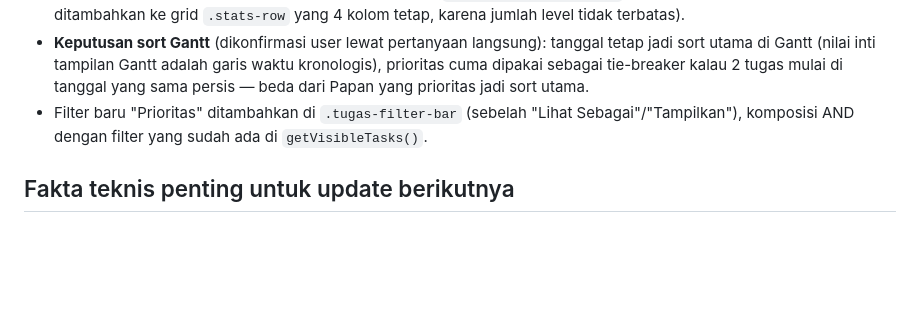
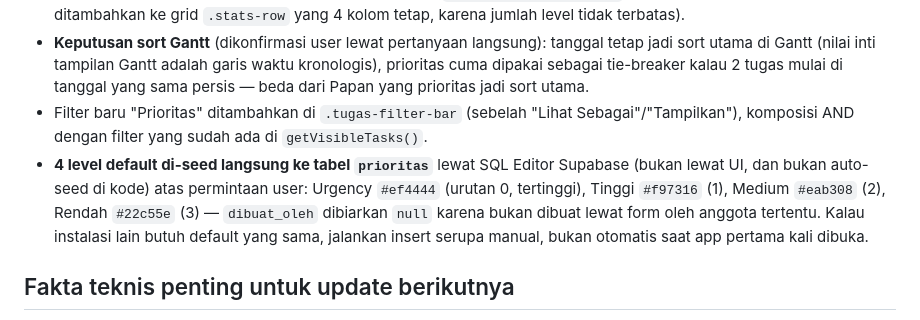
Before and after one commit to alvinindrawanYAVA-code/papan-koordinasi-tim, a Markdown page: CHANGELOG.md, the part around the change. GitHub-like rendering; blank space fills up the shorter version.

Commit message:
Catat seed 4 level prioritas default di CHANGELOG
Urgency/Tinggi/Medium/Rendah di-insert langsung ke Supabase production
lewat SQL Editor atas permintaan user, bukan lewat kode -- dicatat di
sini supaya jelas kalau instalasi lain perlu default yang sama, insert-nya
manual, bukan otomatis.

Co-Authored-By: Claude Sonnet 5 <noreply@anthropic.com>
Claude-Session: https://claude.ai/code/session_011CP4gJP5Np3Rm3ZHA3ev5t

```diff
--- a/CHANGELOG.md
+++ b/CHANGELOG.md
@@ -66,6 +66,7 @@ Ringkasan kronologis pengembangan aplikasi ini beserta **alasan** di balik keput
 - **Tampil di 4 tempat**: badge di kartu tugas (Papan, ganti jadi `<select>` kalau yang login berwenang), titik warna di dalam bar Gantt Chart (bukan border-left — `.gantt-bar` bentuknya pill penuh/`border-radius:999px`, border-left tidak akan kelihatan jelas di situ), sort utama tiap kolom Papan (level tertinggi/urutan teratas duluan, tugas tanpa prioritas selalu di bawah), dan baris ringkasan jumlah per level (`.prioritas-summary-row`, flex-wrap chip — bukan ditambahkan ke grid `.stats-row` yang 4 kolom tetap, karena jumlah level tidak terbatas).
 - **Keputusan sort Gantt** (dikonfirmasi user lewat pertanyaan langsung): tanggal tetap jadi sort utama di Gantt (nilai inti tampilan Gantt adalah garis waktu kronologis), prioritas cuma dipakai sebagai tie-breaker kalau 2 tugas mulai di tanggal yang sama persis — beda dari Papan yang prioritas jadi sort utama.
 - Filter baru "Prioritas" ditambahkan di `.tugas-filter-bar` (sebelah "Lihat Sebagai"/"Tampilkan"), komposisi AND dengan filter yang sudah ada di `getVisibleTasks()`.
+- **4 level default di-seed langsung ke tabel `prioritas`** lewat SQL Editor Supabase (bukan lewat UI, dan bukan auto-seed di kode) atas permintaan user: Urgency `#ef4444` (urutan 0, tertinggi), Tinggi `#f97316` (1), Medium `#eab308` (2), Rendah `#22c55e` (3) — `dibuat_oleh` dibiarkan `null` karena bukan dibuat lewat form oleh anggota tertentu. Kalau instalasi lain butuh default yang sama, jalankan insert serupa manual, bukan otomatis saat app pertama kali dibuka.
 
 ## Fakta teknis penting untuk update berikutnya
 
```
